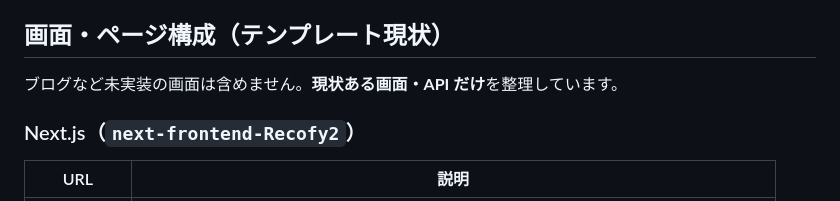
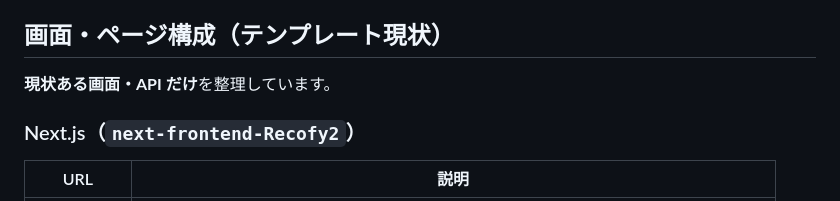
Before and after one commit to StudioRocha/Laravel-Next.js_Template, a Markdown page: README.md, the part around the change. GitHub-like rendering.

```diff
--- a/README.md
+++ b/README.md
@@ -20,7 +20,7 @@ Laravel API と Next.js フロントエンドを組み合わせたテンプレ
 
 ## 画面・ページ構成（テンプレート現状）
 
-ブログなど未実装の画面は含めません。**現状ある画面・API だけ**を整理しています。
+**現状ある画面・API だけ**を整理しています。
 
 ### Next.js（`next-frontend-Recofy2`）
 
```
